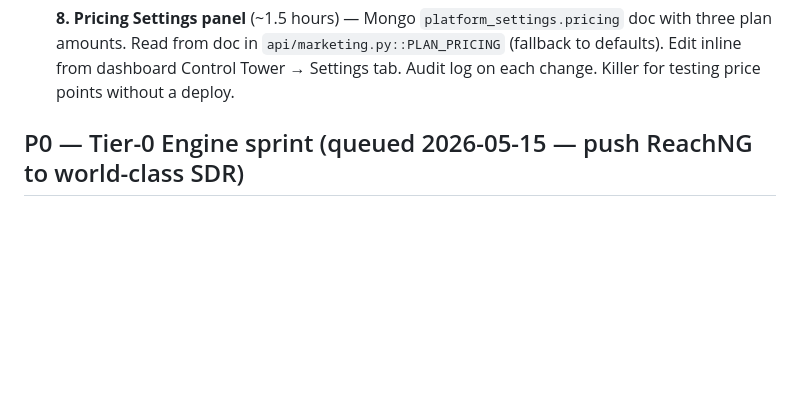
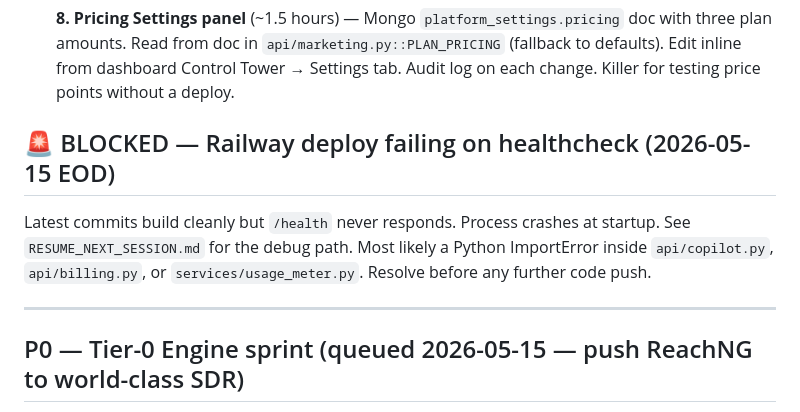
Before and after one commit to YoriJags/ReachNG, a Markdown page: BACKLOG.md, the part around the change. Drawn GitHub-style; blank space fills up the shorter version.

```diff
--- a/BACKLOG.md
+++ b/BACKLOG.md
@@ -48,6 +48,12 @@ Locked sequence — build in this order. Total ~17 days.
 - [ ] **7. Nurture Sequences trigger** (~1 day) — Code exists but never triggers. Add scheduler job to detect leads quiet for N days (configurable per stage), draft contextual revival message referencing last conversation, queue to HITL. Per-vertical timing. Already shown on landing page.
 
 - [ ] **8. Pricing Settings panel** (~1.5 hours) — Mongo `platform_settings.pricing` doc with three plan amounts. Read from doc in `api/marketing.py::PLAN_PRICING` (fallback to defaults). Edit inline from dashboard Control Tower → Settings tab. Audit log on each change. Killer for testing price points without a deploy.
+
+## 🚨 BLOCKED — Railway deploy failing on healthcheck (2026-05-15 EOD)
+
+Latest commits build cleanly but `/health` never responds. Process crashes at startup. See `RESUME_NEXT_SESSION.md` for the debug path. Most likely a Python ImportError inside `api/copilot.py`, `api/billing.py`, or `services/usage_meter.py`. Resolve before any further code push.
+
+---
 
 ## P0 — Tier-0 Engine sprint (queued 2026-05-15 — push ReachNG to world-class SDR)
 
```
Also changed, not shown: RESUME_NEXT_SESSION.md (added, +149 -0 lines).
